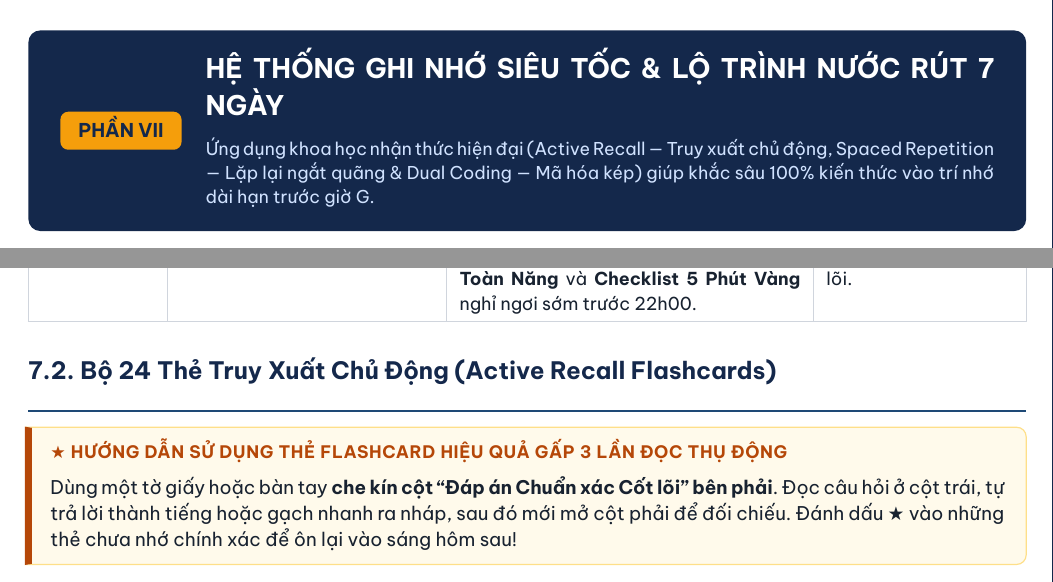
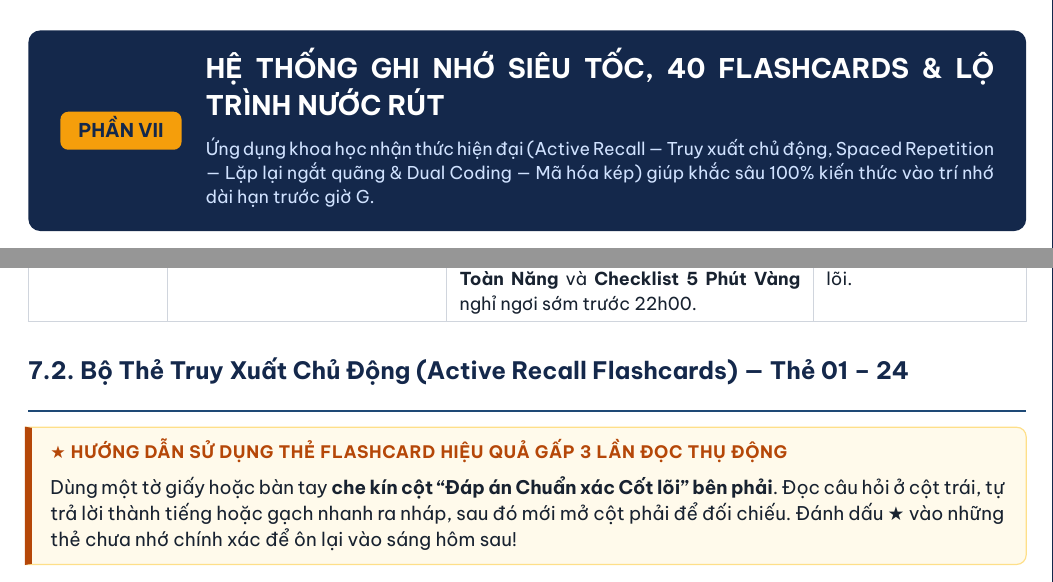
Before and after one commit to johnlikescarrot/van-10, a Typst document (src/main.typ, which reads src/part8_memory_kit.typ): two parts of page 91 of 102, joined at a grey line, cut so that both start at the same text. Compiled offline with Typst 0.15.

Commit message:
Đồng bộ tiêu đề Phần VII và mục 7.2 (40 thẻ, chia 01–24 và 25–40)
Co-authored-by: arena-agent <297053741+arena-agent@users.noreply.github.com>

```diff
--- a/src/part8_memory_kit.typ
+++ b/src/part8_memory_kit.typ
@@ -2,7 +2,7 @@
 
 #part-banner(
   "PHẦN VII",
-  "Hệ Thống Ghi Nhớ Siêu Tốc & Lộ Trình Nước Rút 7 Ngày",
+  "Hệ Thống Ghi Nhớ Siêu Tốc, 40 Flashcards & Lộ Trình Nước Rút",
   "Ứng dụng khoa học nhận thức hiện đại (Active Recall — Truy xuất chủ động, Spaced Repetition — Lặp lại ngắt quãng & Dual Coding — Mã hóa kép) giúp khắc sâu 100% kiến thức vào trí nhớ dài hạn trước giờ G."
 )
 
@@ -22,7 +22,7 @@ Khoa học thần kinh nhận thức chứng minh rằng học dồn một đêm
   [*Ngày 7*\ *(45 phút)*], [Tổng rà soát nhẹ nhàng & Chuẩn bị tâm lí thi (Phần VII)], [Tự khảo toàn bộ #strong[24 Flashcards Truy xuất chủ động], đọc kĩ #strong[Trang Tóm Lược Toàn Năng] và #strong[Checklist 5 Phút Vàng]; nghỉ ngơi sớm trước 22h00.], [Tổng ôn vòng cuối toàn bộ từ khóa cốt lõi.]
 )
 
-= 7.2. Bộ 24 Thẻ Truy Xuất Chủ Động (Active Recall Flashcards)
+= 7.2. Bộ Thẻ Truy Xuất Chủ Động (Active Recall Flashcards) — Thẻ 01 – 24
 
 #callout(
   title: "HƯỚNG DẪN SỬ DỤNG THẺ FLASHCARD HIỆU QUẢ GẤP 3 LẦN ĐỌC THỤ ĐỘNG",
```
Also changed, not shown: DE_CUONG_ON_TAP_GIUA_KI_1_NGU_VAN_10_KNTT_2026_2027.pdf.
